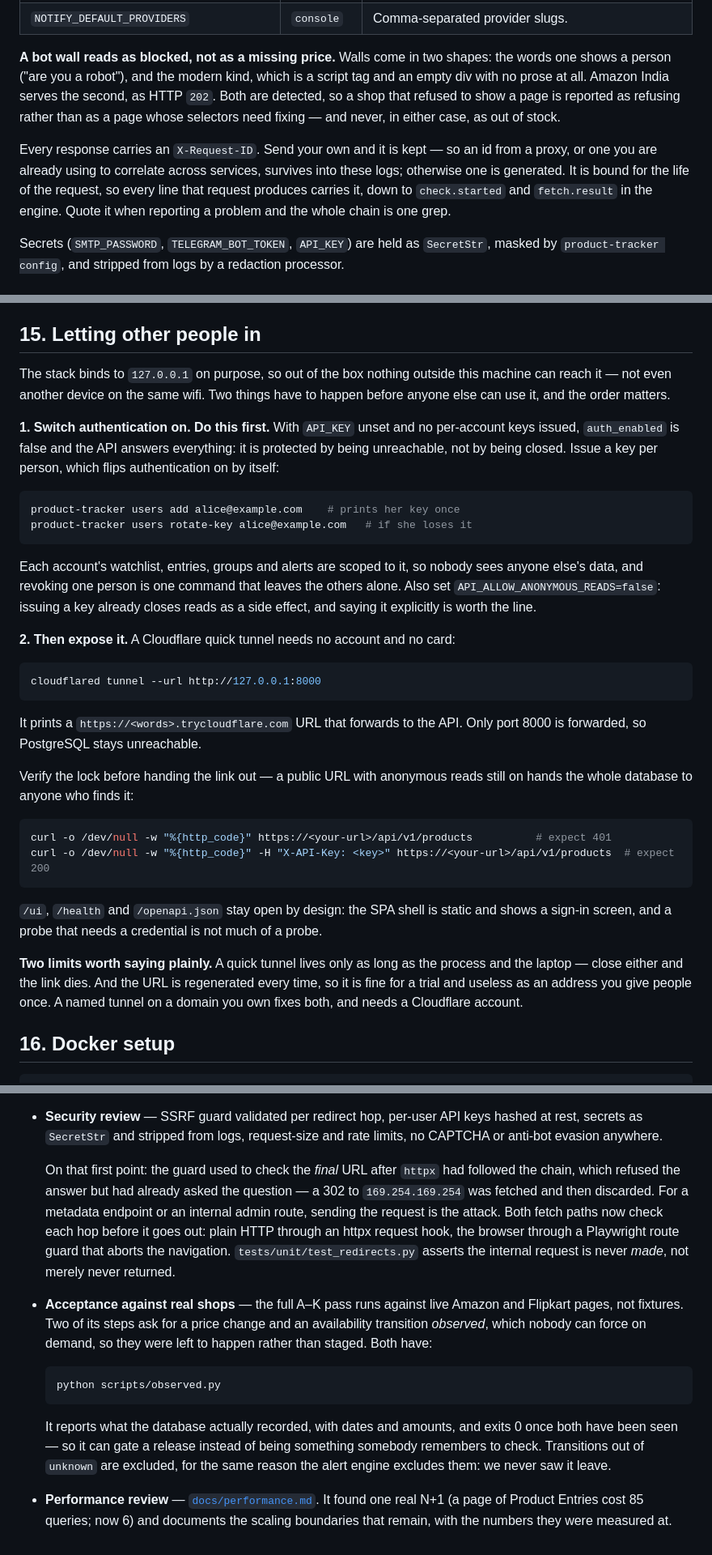
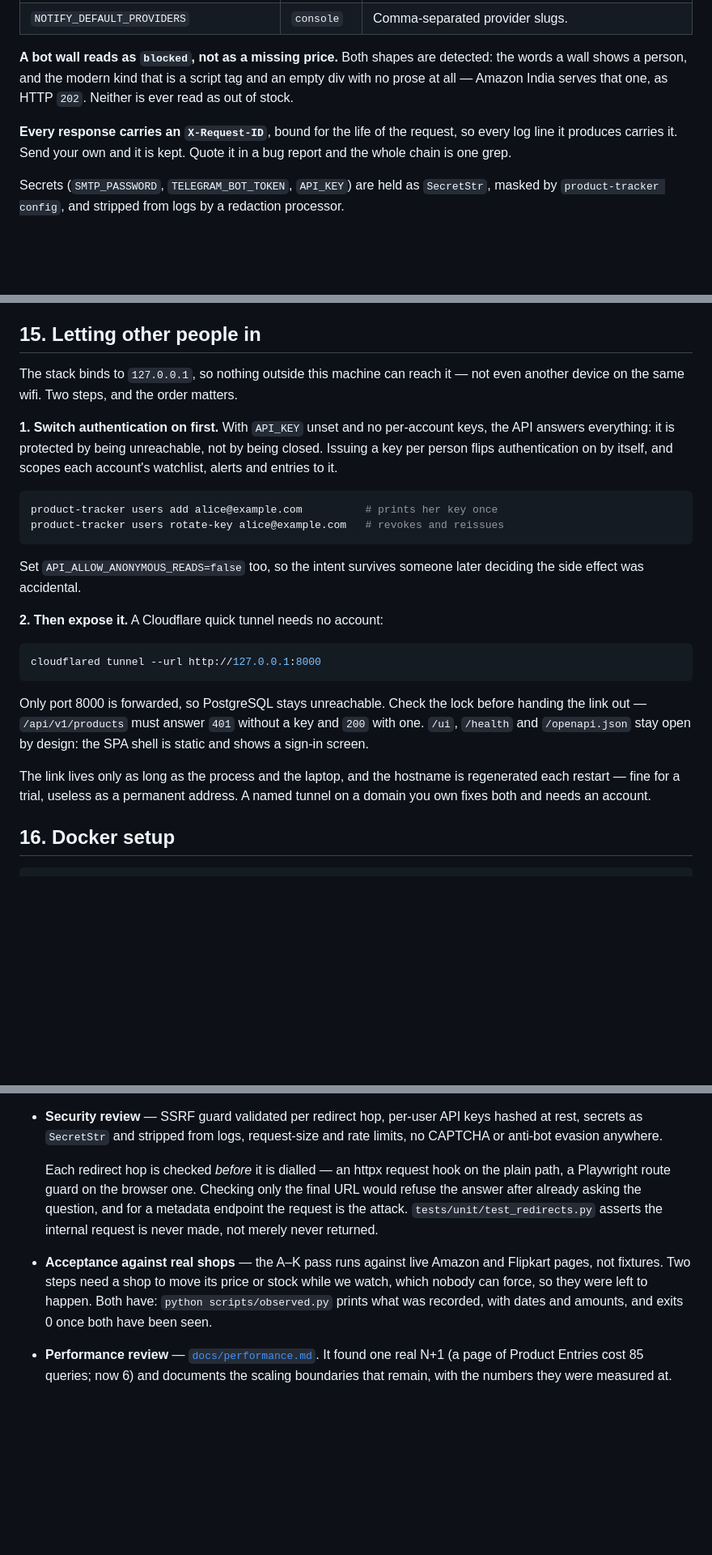
Before and after one commit to Spbr97/Product_updates, a Markdown page: README.md, 3 parts joined by grey strips. Shown at 81% size. GitHub-like rendering; blank space fills up the shorter version.

Commit message:
README: say it once
Each fix this session added its own paragraph explaining itself, and the sum
had become an essay where a reference was wanted. Same facts, roughly half the
words: the redirect guard, the bot-wall detection, the network isolation, the
hosting steps and the acceptance evidence each keep what a reader needs and drop
the retelling of how it was found. That belongs in the commit history, which is
where it now stays.

Co-Authored-By: Claude Opus 5 <noreply@anthropic.com>

````diff
--- a/README.md
+++ b/README.md
@@ -286,17 +286,14 @@ most:
 | `BLOCK_PRIVATE_ADDRESSES` | `true` | SSRF guard. Rejects URLs resolving to private/loopback ranges — on the URL you give it and again on **every hop of a redirect chain**, before each is dialled. |
 | `NOTIFY_DEFAULT_PROVIDERS` | `console` | Comma-separated provider slugs. |
 
-**A bot wall reads as blocked, not as a missing price.** Walls come in two shapes: the
-words one shows a person ("are you a robot"), and the modern kind, which is a script tag
-and an empty div with no prose at all. Amazon India serves the second, as HTTP `202`. Both
-are detected, so a shop that refused to show a page is reported as refusing rather than as
-a page whose selectors need fixing — and never, in either case, as out of stock.
+**A bot wall reads as `blocked`, not as a missing price.** Both shapes are detected: the
+words a wall shows a person, and the modern kind that is a script tag and an empty div
+with no prose at all — Amazon India serves that one, as HTTP `202`. Neither is ever read
+as out of stock.
 
-Every response carries an `X-Request-ID`. Send your own and it is kept — so an id from a
-proxy, or one you are already using to correlate across services, survives into these
-logs; otherwise one is generated. It is bound for the life of the request, so every line
-that request produces carries it, down to `check.started` and `fetch.result` in the
-engine. Quote it when reporting a problem and the whole chain is one grep.
+**Every response carries an `X-Request-ID`**, bound for the life of the request, so every
+log line it produces carries it. Send your own and it is kept. Quote it in a bug report
+and the whole chain is one grep.
 
 Secrets (`SMTP_PASSWORD`, `TELEGRAM_BOT_TOKEN`, `API_KEY`) are held as `SecretStr`, masked
 by `product-tracker config`, and stripped from logs by a redaction processor.
@@ -839,49 +834,36 @@ deliberate live acceptance pass, where reaching real shops is the point.
 
 ## 15. Letting other people in
 
-The stack binds to `127.0.0.1` on purpose, so out of the box nothing outside this machine
-can reach it — not even another device on the same wifi. Two things have to happen before
-anyone else can use it, and the order matters.
+The stack binds to `127.0.0.1`, so nothing outside this machine can reach it — not even
+another device on the same wifi. Two steps, and the order matters.
 
-**1. Switch authentication on. Do this first.** With `API_KEY` unset and no per-account
-keys issued, `auth_enabled` is false and the API answers everything: it is protected by
-being unreachable, not by being closed. Issue a key per person, which flips authentication
-on by itself:
+**1. Switch authentication on first.** With `API_KEY` unset and no per-account keys, the
+API answers everything: it is protected by being unreachable, not by being closed. Issuing
+a key per person flips authentication on by itself, and scopes each account's watchlist,
+alerts and entries to it.
 
 ```powershell
-product-tracker users add alice@example.com    # prints her key once
-product-tracker users rotate-key alice@example.com   # if she loses it
+product-tracker users add alice@example.com          # prints her key once
+product-tracker users rotate-key alice@example.com   # revokes and reissues
 ```
 
-Each account's watchlist, entries, groups and alerts are scoped to it, so nobody sees
-anyone else's data, and revoking one person is one command that leaves the others alone.
-Also set `API_ALLOW_ANONYMOUS_READS=false`: issuing a key already closes reads as a side
-effect, and saying it explicitly is worth the line.
+Set `API_ALLOW_ANONYMOUS_READS=false` too, so the intent survives someone later deciding
+the side effect was accidental.
 
-**2. Then expose it.** A Cloudflare quick tunnel needs no account and no card:
+**2. Then expose it.** A Cloudflare quick tunnel needs no account:
 
 ```powershell
 cloudflared tunnel --url http://127.0.0.1:8000
 ```
 
-It prints a `https://<words>.trycloudflare.com` URL that forwards to the API. Only port
-8000 is forwarded, so PostgreSQL stays unreachable.
+Only port 8000 is forwarded, so PostgreSQL stays unreachable. Check the lock before
+handing the link out — `/api/v1/products` must answer `401` without a key and `200` with
+one. `/ui`, `/health` and `/openapi.json` stay open by design: the SPA shell is static and
+shows a sign-in screen.
 
-Verify the lock before handing the link out — a public URL with anonymous reads still on
-hands the whole database to anyone who finds it:
-
-```powershell
-curl -o /dev/null -w "%{http_code}" https://<your-url>/api/v1/products          # expect 401
-curl -o /dev/null -w "%{http_code}" -H "X-API-Key: <key>" https://<your-url>/api/v1/products  # expect 200
-```
-
-`/ui`, `/health` and `/openapi.json` stay open by design: the SPA shell is static and
-shows a sign-in screen, and a probe that needs a credential is not much of a probe.
-
-**Two limits worth saying plainly.** A quick tunnel lives only as long as the process and
-the laptop — close either and the link dies. And the URL is regenerated every time, so it
-is fine for a trial and useless as an address you give people once. A named tunnel on a
-domain you own fixes both, and needs a Cloudflare account.
+The link lives only as long as the process and the laptop, and the hostname is regenerated
+each restart — fine for a trial, useless as a permanent address. A named tunnel on a domain
+you own fixes both and needs an account.
 
 ## 16. Docker setup
 
@@ -957,26 +939,16 @@ Phase 7 in detail, since "quality pass" is easy to claim and hard to check:
   hashed at rest, secrets as `SecretStr` and stripped from logs, request-size and rate
   limits, no CAPTCHA or anti-bot evasion anywhere.
 
-  On that first point: the guard used to check the *final* URL after `httpx` had followed
-  the chain, which refused the answer but had already asked the question — a 302 to
-  `169.254.169.254` was fetched and then discarded. For a metadata endpoint or an internal
-  admin route, sending the request is the attack. Both fetch paths now check each hop
-  before it goes out: plain HTTP through an httpx request hook, the browser through a
-  Playwright route guard that aborts the navigation. `tests/unit/test_redirects.py`
-  asserts the internal request is never *made*, not merely never returned.
-- **Acceptance against real shops** — the full A–K pass runs against live Amazon and
-  Flipkart pages, not fixtures. Two of its steps ask for a price change and an
-  availability transition *observed*, which nobody can force on demand, so they were left
-  to happen rather than staged. Both have:
-
-  ```
-  python scripts/observed.py
-  ```
-
-  It reports what the database actually recorded, with dates and amounts, and exits 0 once
-  both have been seen — so it can gate a release instead of being something somebody
-  remembers to check. Transitions out of `unknown` are excluded, for the same reason the
-  alert engine excludes them: we never saw it leave.
+  Each redirect hop is checked *before* it is dialled — an httpx request hook on the plain
+  path, a Playwright route guard on the browser one. Checking only the final URL would
+  refuse the answer after already asking the question, and for a metadata endpoint the
+  request is the attack. `tests/unit/test_redirects.py` asserts the internal request is
+  never made, not merely never returned.
+- **Acceptance against real shops** — the A–K pass runs against live Amazon and Flipkart
+  pages, not fixtures. Two steps need a shop to move its price or stock while we watch,
+  which nobody can force, so they were left to happen. Both have:
+  `python scripts/observed.py` prints what was recorded, with dates and amounts, and
+  exits 0 once both have been seen.
 - **Performance review** — [`docs/performance.md`](docs/performance.md). It found one
   real N+1 (a page of Product Entries cost 85 queries; now 6) and documents the scaling
   boundaries that remain, with the numbers they were measured at.
````
Also changed, not shown: other parts of README.md (+4 -6 lines).
